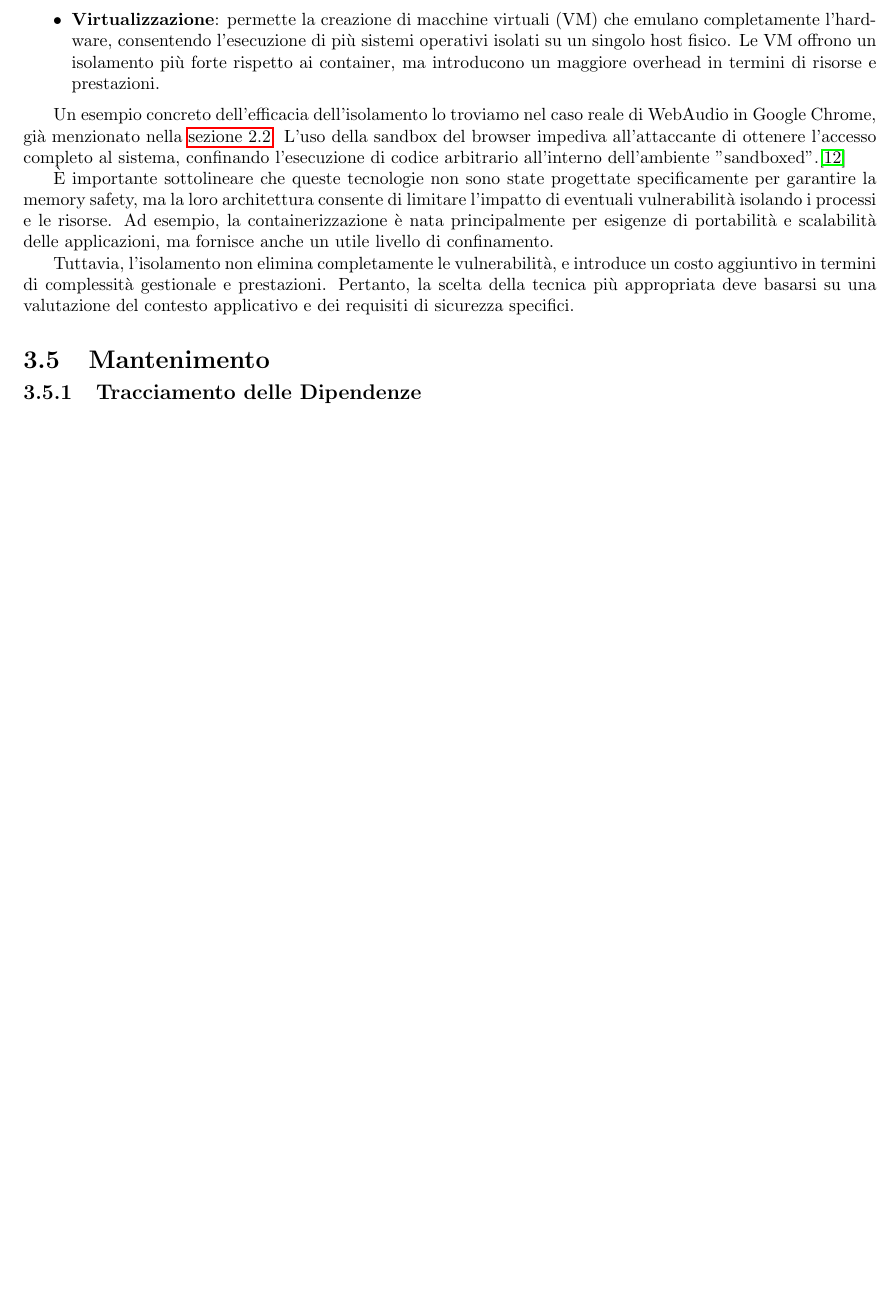
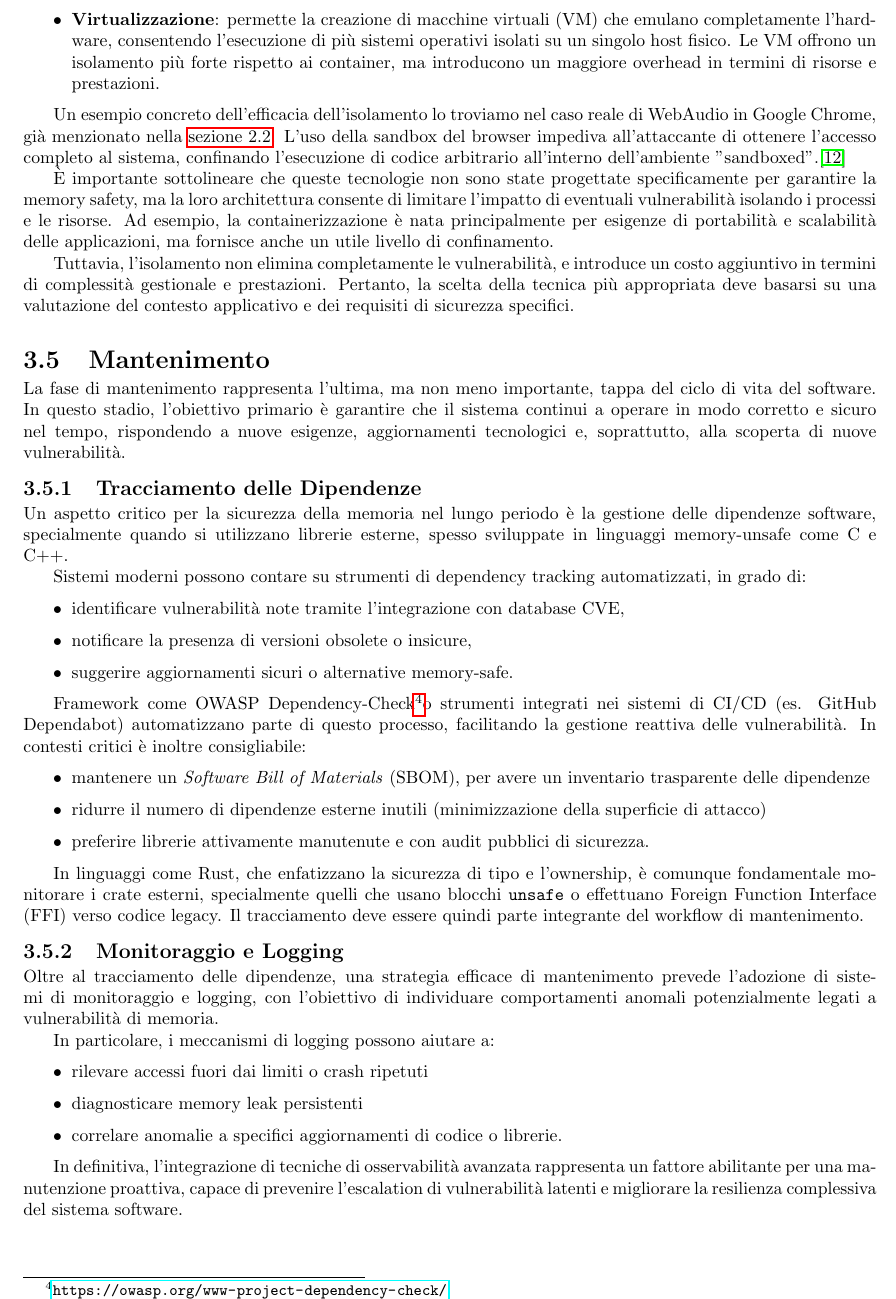
Before and after one commit to Isax03/bachelor-thesis, a LaTeX thesis (main.tex, which reads chapters/sdlc/maintenance.tex): part of page 21 of 25, cut so that both start at the same text, the shorter picture padded with empty space. Compiled offline with pdfLaTeX.

Commit message:
maintaineance

```diff
--- a/chapters/sdlc/maintenance.tex
+++ b/chapters/sdlc/maintenance.tex
@@ -1,5 +1,64 @@
 \section{Mantenimento}
 \label{sec:maintenance}
 
+La fase di mantenimento rappresenta l'ultima, ma non meno importante, tappa del ciclo
+di vita del software. In questo stadio, l'obiettivo primario è garantire che il sistema
+continui a operare in modo corretto e sicuro nel tempo, rispondendo a nuove
+esigenze, aggiornamenti tecnologici e, soprattutto, alla scoperta di nuove vulnerabilità.
+
 \subsection{Tracciamento delle Dipendenze}
 \label{sec:tracciamento-dipendenze}
+
+Un aspetto critico per la sicurezza della memoria nel lungo periodo è la
+gestione delle dipendenze software, specialmente quando si utilizzano librerie esterne,
+spesso sviluppate in linguaggi memory-unsafe come C e C++.
+
+Sistemi moderni possono contare su strumenti di dependency tracking
+automatizzati, in grado di:
+\begin{itemize}
+  \item identificare vulnerabilità note tramite l'integrazione con database CVE,
+
+  \item notificare la presenza di versioni obsolete o insicure,
+
+  \item suggerire aggiornamenti sicuri o alternative memory-safe.
+\end{itemize}
+
+Framework come OWASP Dependency-Check\footnotemark o strumenti integrati nei sistemi di CI/CD
+(es. GitHub Dependabot) automatizzano parte di questo processo, facilitando la gestione
+reattiva delle vulnerabilità. In contesti critici è inoltre consigliabile:
+\footnotetext{\url{https://owasp.org/www-project-dependency-check/}}
+\begin{itemize}
+  \item mantenere un \textit{Software Bill of Materials} (SBOM), per avere un inventario
+    trasparente delle dipendenze
+
+  \item ridurre il numero di dipendenze esterne inutili (minimizzazione
+    della superficie di attacco)
+
+  \item preferire librerie attivamente manutenute e con audit pubblici di sicurezza.
+\end{itemize}
+
+In linguaggi come Rust, che enfatizzano la sicurezza di tipo e l'ownership, è
+comunque fondamentale monitorare i crate esterni, specialmente quelli che usano blocchi
+\texttt{unsafe} o effettuano Foreign Function Interface (FFI) verso codice legacy. Il tracciamento deve essere
+quindi parte integrante del workflow di mantenimento.
+
+\subsection{Monitoraggio e Logging}
+\label{sec:monitoraggio-logging}
+
+Oltre al tracciamento delle dipendenze, una strategia efficace di mantenimento prevede
+l'adozione di sistemi di monitoraggio e logging, con l'obiettivo di individuare
+comportamenti anomali potenzialmente legati a vulnerabilità di memoria.
+
+In particolare, i meccanismi di logging possono aiutare a:
+\begin{itemize}
+  \item rilevare accessi fuori dai limiti o crash ripetuti
+
+  \item diagnosticare memory leak persistenti
+
+  \item correlare anomalie a specifici aggiornamenti di codice o librerie.
+\end{itemize}
+
+In definitiva, l'integrazione di tecniche di osservabilità avanzata rappresenta un
+fattore abilitante per una manutenzione proattiva, capace di prevenire l'escalation
+di vulnerabilità latenti e migliorare la resilienza complessiva del sistema
+software.
```
